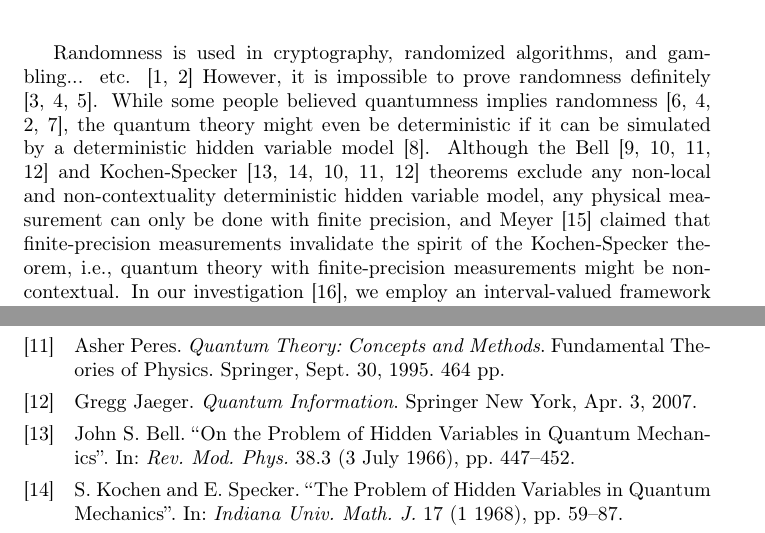
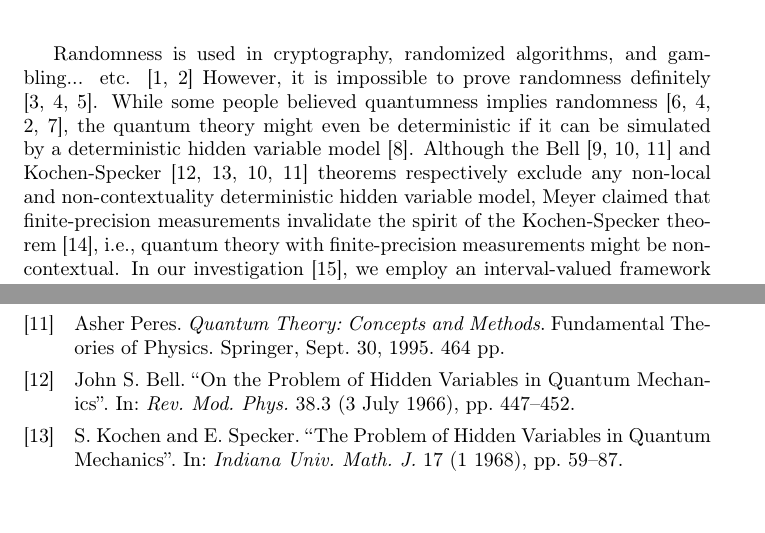
Before and after one commit to yuttai/Contextuality-and-Nonlocality-in-Discrete-Quantum-Theory, a LaTeX document (revised_prop_letter_publicity.tex): two parts of pages 1 and 2 of 2, joined at a grey line, cut so that both start at the same text, the shorter picture padded with empty space. Compiled offline with pdfLaTeX.

Commit message:
revised_prop_letter_publicity.lyx Updating...

```diff
--- a/revised_prop_letter_publicity.tex
+++ b/revised_prop_letter_publicity.tex
@@ -26,12 +26,12 @@ impossible to prove randomness definitely \cite{Kleppe2004,Shi2015,Random2018}.
 While some people believed quantumness implies randomness \cite{Colbeck2006,Shi2015,MillerShi2016,Yuan2017},
 the quantum theory might even be deterministic if it can be simulated
 by a deterministic hidden variable model~\cite{EPR1935}. Although
-the Bell \cite{Bell1964,Redhead1987-REDINA,peres1995quantum,Jaeger2007}
-and Kochen-Specker \cite{BELL_1966,kochenspecker1967,Redhead1987-REDINA,peres1995quantum,Jaeger2007}
-theorems exclude any non-local and non-contextuality deterministic
-hidden variable model, any physical measurement can only be done with
-finite precision, and Meyer~\cite{PhysRevLett.83.3751} claimed that
-finite-precision measurements invalidate the spirit of the Kochen-Specker
-theorem, i.e., quantum theory with finite-precision measurements might
-be non-contextual. In our investigation~\cite{THOS2018}, we employ
-an interval-valued framework to establish bounds on the validity of
+the Bell \cite{Bell1964,Redhead1987-REDINA,peres1995quantum} and
+Kochen-Specker \cite{BELL_1966,kochenspecker1967,Redhead1987-REDINA,peres1995quantum}
+theorems respectively exclude any non-local and non-contextuality
+deterministic hidden variable model, Meyer claimed that finite-precision
+measurements invalidate the spirit of the Kochen-Specker theorem~\cite{PhysRevLett.83.3751},
+i.e., quantum theory with finite-precision measurements might be non-contextual.
+In our investigation~\cite{THOS2018}, we employ an interval-valued
+framework to establish bounds on the validity of the Kochen-Specker
+theorem in realistic experimental environments. In another word, when
```
Also changed, not shown: revised_prop_letter_publicity.tex (8 more changed lines), 1 other file.
